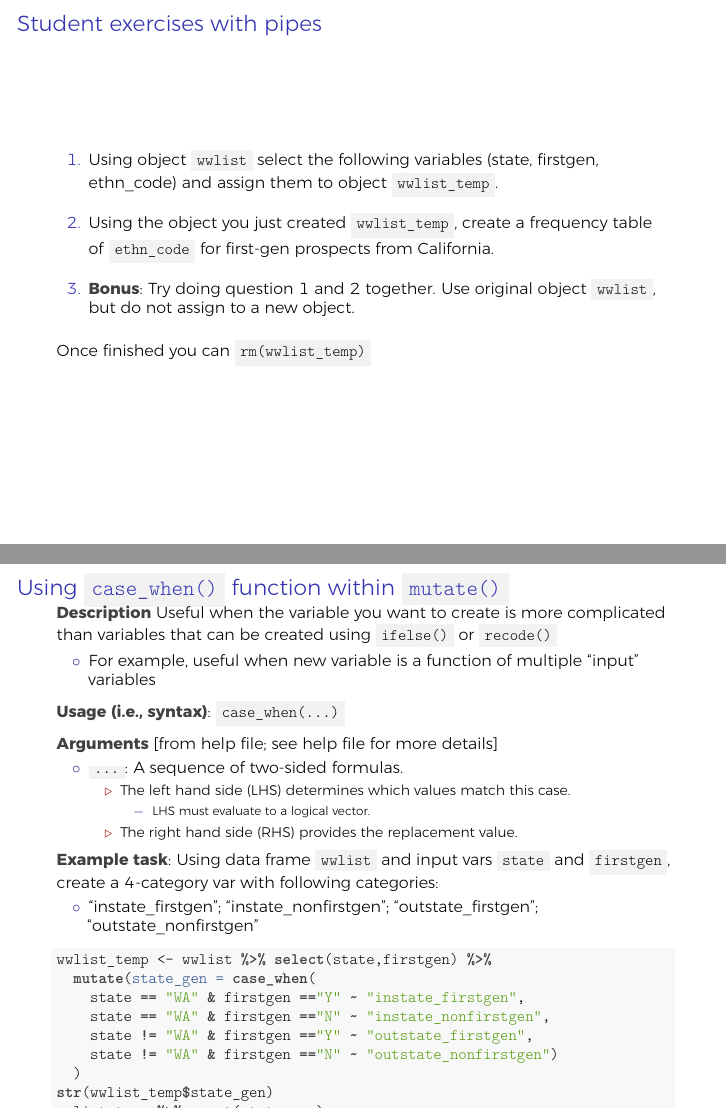
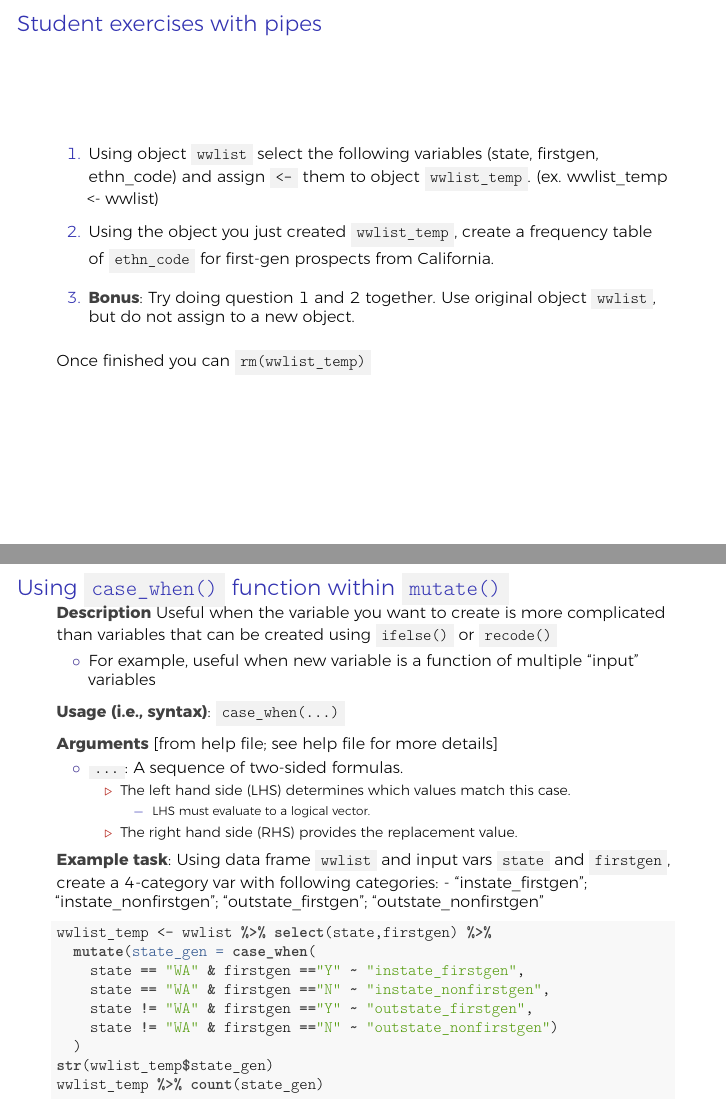
Before and after one commit to ozanj/rclass, LaTeX slides (lectures/lecture3/lecture3.tex): pages 18 and 55 of 64, joined at a grey line. The pictures show the PDF file lectures/lecture3/lecture3.pdf that the author committed with the source.

Commit message:
p edits to lecture 3

```diff
--- a/lectures/lecture3/lecture3.tex
+++ b/lectures/lecture3/lecture3.tex
@@ -686,7 +686,8 @@ Comparison of two approaches
 \def\labelenumi{\arabic{enumi}.}
 \item
   Using object \texttt{wwlist} select the following variables (state,
-  firstgen, ethn\_code) and assign them to object \texttt{wwlist\_temp}.
+  firstgen, ethn\_code) and assign \texttt{\textless{}-} them to object
+  \texttt{wwlist\_temp}. (ex. wwlist\_temp \textless{}- wwlist)
 \item
   Using the object you just created \texttt{wwlist\_temp}, create a
   frequency table of \texttt{ethn\_code} for first-gen prospects from
@@ -1789,6 +1780,7 @@ Check input variable
     \texttt{3} for ``other''; \texttt{4} for ``private hs''; \texttt{5}
     for ``public hs''
   \end{itemize}
+\end{enumerate}
 
 \begin{Shaded}
 \begin{Highlighting}[]
@@ -1882,14 +1874,8 @@ or \texttt{recode()}
 
 \textbf{Example task}: Using data frame \texttt{wwlist} and input vars
 \texttt{state} and \texttt{firstgen}, create a 4-category var with
-following categories:
-
-\begin{itemize}
-\tightlist
-\item
-  ``instate\_firstgen''; ``instate\_nonfirstgen'';
+following categories: - ``instate\_firstgen''; ``instate\_nonfirstgen'';
 ``outstate\_firstgen''; ``outstate\_nonfirstgen''
-\end{itemize}
 
 \begin{Shaded}
 \begin{Highlighting}[]
@@ -1912,14 +1898,8 @@ following categories:
 
 \textbf{Task}: Using data frame \texttt{wwlist} and input vars
 \texttt{state} and \texttt{firstgen}, create a 4-category var with
-following categories:
-
-\begin{itemize}
-\tightlist
-\item
-  ``instate\_firstgen''; ``instate\_nonfirstgen'';
+following categories: - ``instate\_firstgen''; ``instate\_nonfirstgen'';
 ``outstate\_firstgen''; ``outstate\_nonfirstgen''
-\end{itemize}
 
 Let's take a closer look at how values of inputs are coded into values
 of outputs
@@ -2013,8 +1995,7 @@ Investigate
 \item
   Using the object \texttt{school\_v2} and input vars
   \texttt{school\_type}, and \texttt{state\_code} , create a 4-category
-  var with following categories:\\
-\end{enumerate}
+  var \texttt{state\_type} with following categories:
 
   \begin{itemize}
   \tightlist
@@ -2022,6 +2003,7 @@ Investigate
     ``instate\_public''; ``instate\_private''; ``outstate\_public'';
     ``outstate\_private''
   \end{itemize}
+\end{enumerate}
 
 \begin{Shaded}
 \begin{Highlighting}[]
```
Also changed, not shown: lectures/lecture3/lecture3.pdf, lectures/lecture3/lecture3.tex (20 more changed lines), 2 other files. Lines whose indentation alone changed are shown as unchanged.
